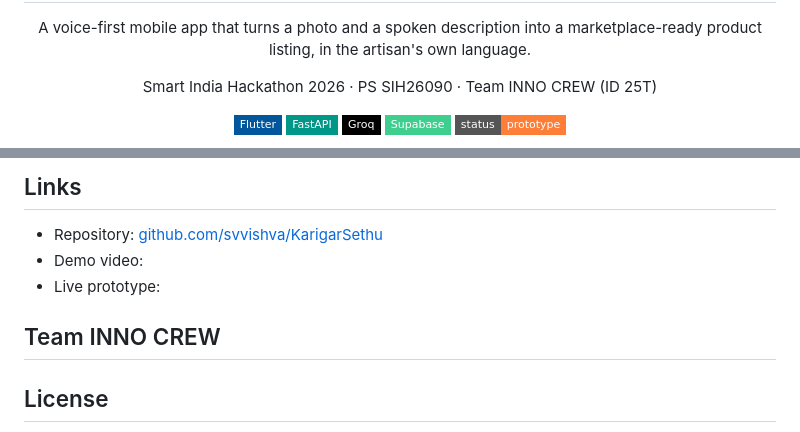
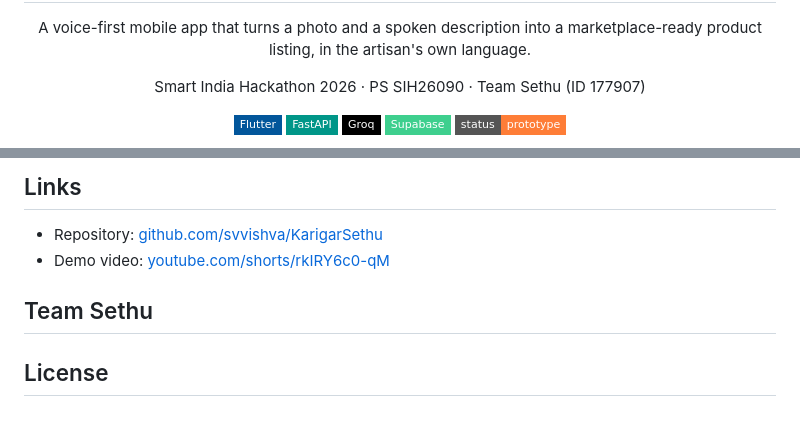
Before and after one commit to svvishva/KarigarSethu, a Markdown page: README.md, 2 parts joined by grey strips. GitHub-like rendering; badges without logos.

Commit message:
Update team name and demo video link in README

```diff
--- a/README.md
+++ b/README.md
@@ -9,7 +9,7 @@
 </p>
 
 <p align="center">
-  Smart India Hackathon 2026 · PS SIH26090 · Team INNO CREW (ID 25T)
+  Smart India Hackathon 2026 · PS SIH26090 · Team Sethu (ID 177907)
 </p>
 
 <p align="center">
@@ -164,10 +164,10 @@ flutter run
 ## Links
 
 - Repository: [github.com/svvishva/KarigarSethu](https://github.com/svvishva/KarigarSethu)
-- Demo video: <!-- TODO: add link -->
-- Live prototype: <!-- TODO: add link -->
+- Demo video: [youtube.com/shorts/rkIRY6c0-qM](https://youtube.com/shorts/rkIRY6c0-qM?feature=share)
+ <!-- TODO: add link -->
 
-## Team INNO CREW
+## Team Sethu
 
 <!-- TODO: add members, roles and GitHub handles -->
 
```
